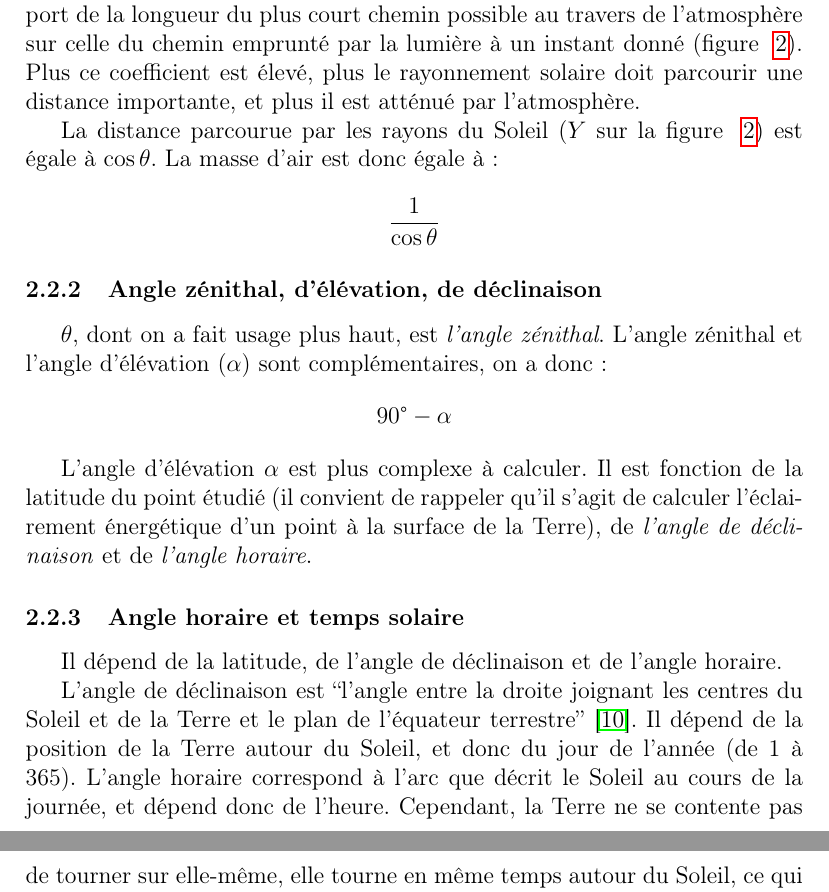
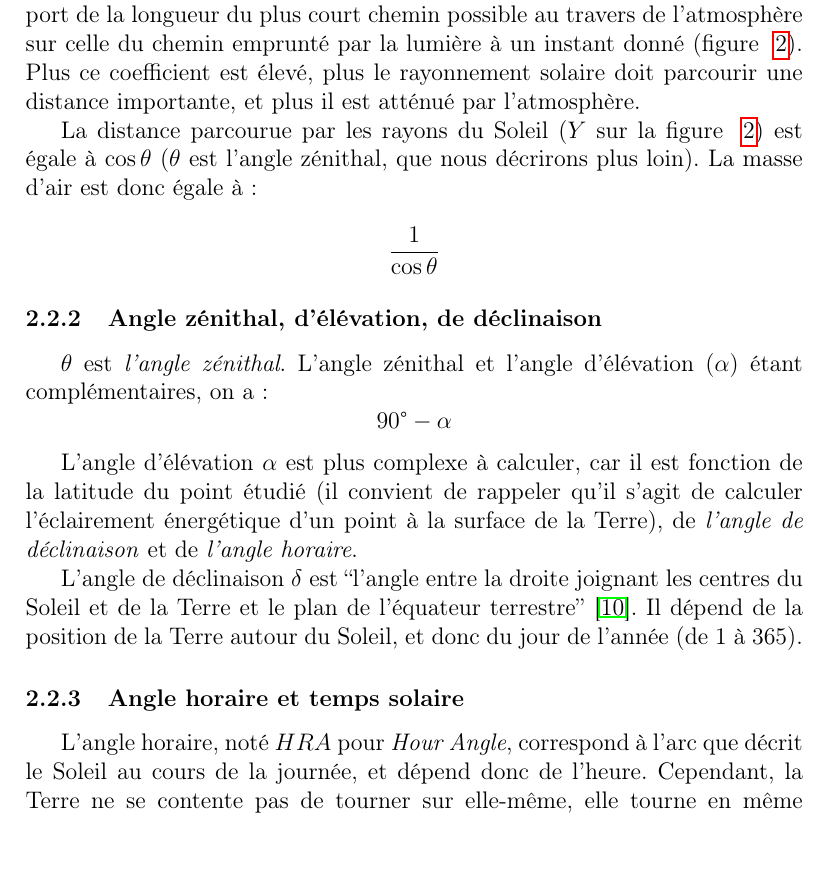
Before and after one commit to yberreby/tpe-climat, a LaTeX document (production.tex): two parts of pages 6 and 7 of 13 before the commit and part of page 6 of 13 after it, the two joined at a grey line, cut so that both start at the same text. Compiled offline with pdfLaTeX.

Commit message:
more math WIP

```diff
--- a/production.tex
+++ b/production.tex
@@ -130,19 +130,17 @@ Leur degré d'atténuation est fonction de la distance qu'ils parcourent dans l'
 	\label{fig:air-mass}
 \end{figure}
 
-La distance parcourue par les rayons du Soleil ($Y$ sur la figure ~\ref{fig:air-mass}) est égale à $\cos \theta$.
+La distance parcourue par les rayons du Soleil ($Y$ sur la figure ~\ref{fig:air-mass}) est égale à $\cos \theta$ ($\theta$ est l'angle zénithal, que nous décrirons plus loin).
 La masse d'air est donc égale à :
 
 \[\frac{1 }{\cos \theta}\]
 
 
 \subsubsection{Angle zénithal, d'élévation, de déclinaison}
-$\theta$, dont on a fait usage plus haut, est \emph{l'angle zénithal}. L'angle zénithal et l'angle d'élévation ($\alpha$) sont complémentaires, on a donc :
+$\theta$ est \emph{l'angle zénithal}. L'angle zénithal et l'angle d'élévation ($\alpha$) étant complémentaires, on a :
 \[90\degree - \alpha\]
 
-L'angle d'élévation $\alpha$ est plus complexe à calculer. Il est fonction de la latitude du point étudié (il convient de rappeler qu'il s'agit de calculer l'éclairement énergétique d'un point à la surface de la Terre), de \emph{l'angle de déclinaison} et de \emph{l'angle horaire}.
-
-
+L'angle d'élévation $\alpha$ est plus complexe à calculer, car il est fonction de la latitude du point étudié (il convient de rappeler qu'il s'agit de calculer l'éclairement énergétique d'un point à la surface de la Terre), de \emph{l'angle de déclinaison} et de \emph{l'angle horaire}.
 
 \begin{figure}[!ht]
 	\centerline{\includegraphics[width=7cm]{elevation-and-zenith-angle.png}}
@@ -150,11 +148,9 @@ L'angle d'élévation $\alpha$ est plus complexe à calculer. Il est fonction de
 	\label{fig:air-mass}
 \end{figure}
 
-\subsubsection{Angle horaire et temps solaire}
-% FIXMEEE
+L'angle de déclinaison $\delta$ est ``l'angle entre la droite joignant les centres du Soleil et de la Terre et le plan de l'équateur terrestre'' \cite{mouvement_terre}. Il dépend de la position de la Terre autour du Soleil, et donc du jour de l'année (de 1 à 365).
 
-Il dépend de la latitude, de l'angle de déclinaison et de l'angle horaire.
+\subsubsection{Angle horaire et temps solaire} % XXX
 
-L'angle de déclinaison est ``l'angle entre la droite joignant les centres du Soleil et de la Terre et le plan de l'équateur terrestre'' \cite{mouvement_terre}. Il dépend de la position de la Terre autour du Soleil, et donc du jour de l'année (de 1 à 365).
-L'angle horaire correspond à l'arc que décrit le Soleil au cours de la journée, et dépend donc de l'heure. Cependant, la Terre ne se contente pas de tourner sur elle-même, elle tourne en même temps autour du Soleil, ce qui provoque un décalage entre l'heure locale (i.e. celle qu'indique un ordinateur ou une horloge) et l'heure solaire (définie par la position apparente du Soleil dans le ciel). On doit donc utiliser l'heure solaire.
-Pour cela, on calcule la différence entre l'heure solaire et l'heure locale. Cette différence est appelée facteur de correction du temps, et est fonction de la longitude du point étudié, de la longitude du méridien local à ce point et de l'équation du temps, un paramètre (« Remarque sur le mot « équation » : en astronomie ancienne, le terme « équation » désignait une correction ajoutée algébriquement à une valeur moyenne pour obtenir une valeur vraie. C'est une telle acception qui a survécu dans l'expression ``équation du temps'' \cite{equation_temps_wiki} qui permet de corriger l'irrégularité du temps solaire, celui-ci n'évoluant pas de manière monotone. % FIXME
+L'angle horaire, noté $HRA$ pour \textit{Hour Angle}, correspond à l'arc que décrit le Soleil au cours de la journée, et dépend donc de l'heure.
+Cependant, la Terre ne se contente pas de tourner sur elle-même, elle tourne en même temps autour du Soleil, ce qui provoque un décalage entre l'heure locale (i.e. celle qu'indique un ordinateur ou une horloge) et l'heure solaire (définie par la position apparente du Soleil dans le ciel).
```
Also changed, not shown: production.tex (4 more changed lines).
